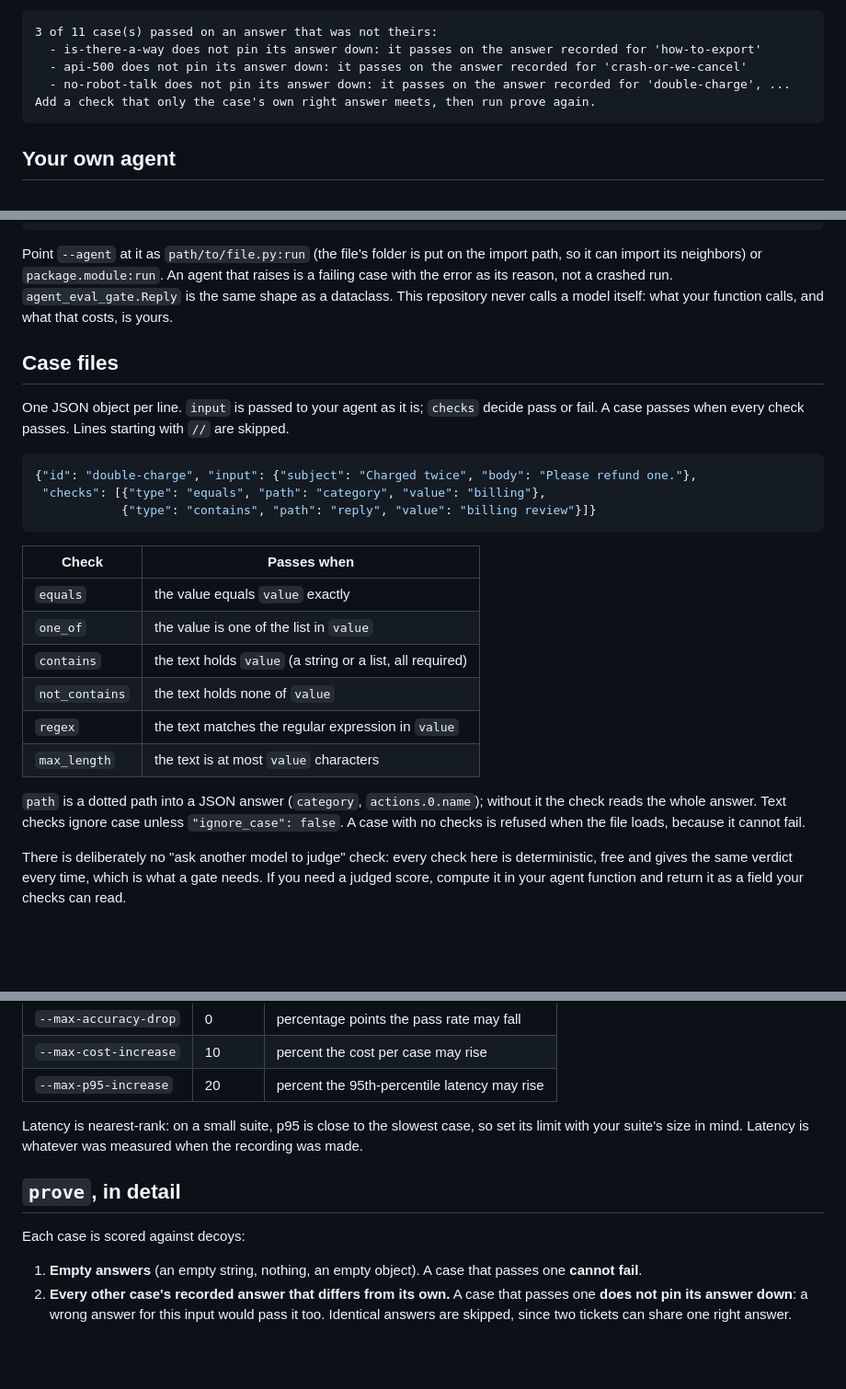
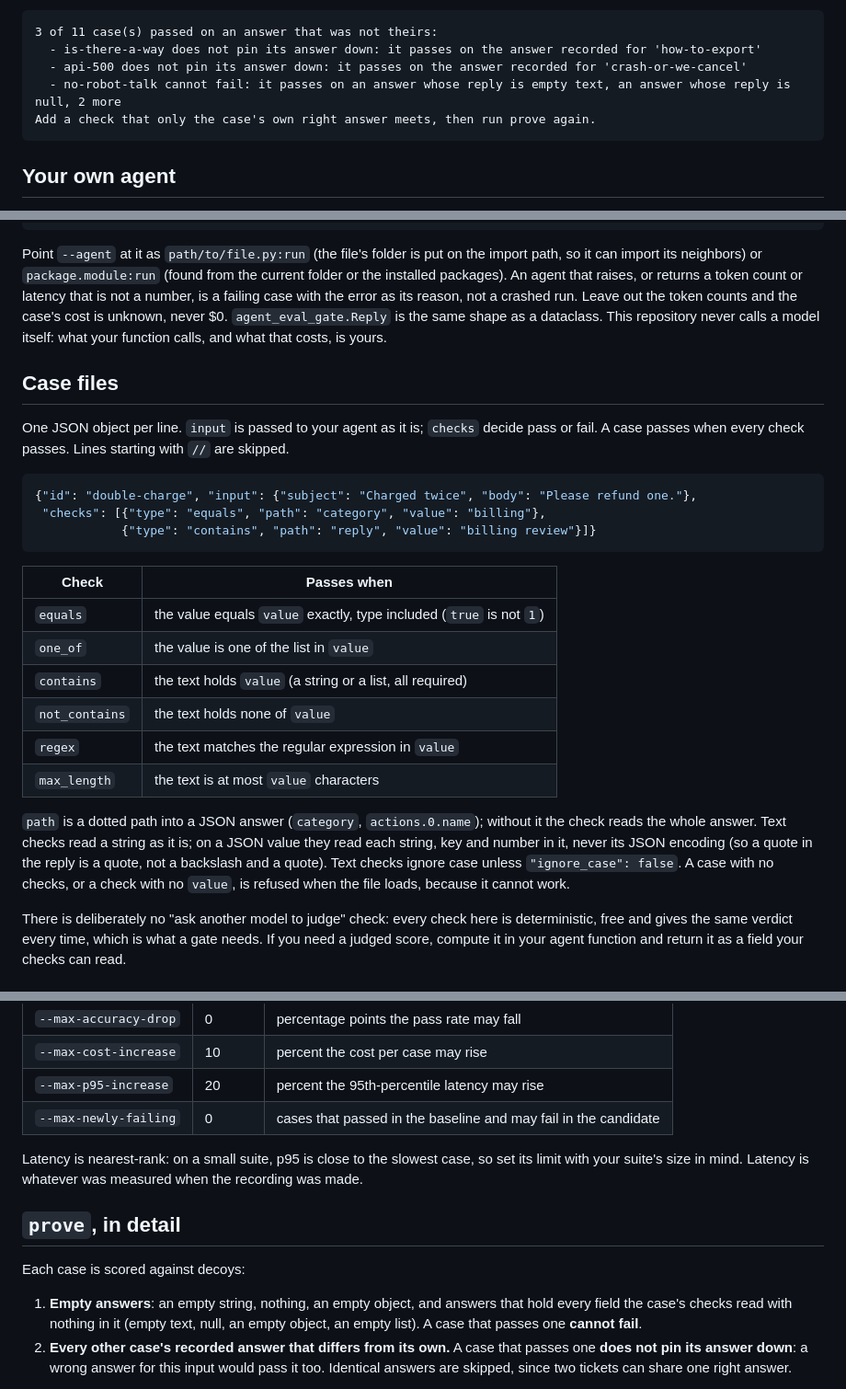
Before and after one commit to RobBrautigam/agent-eval-gate, a Markdown page: README.md, 3 parts joined by grey strips. Shown at 92% size. Rendered like a GitHub page; blank space fills up the shorter version.

````diff
--- a/README.md
+++ b/README.md
@@ -88,7 +92,7 @@ and `prove` prints:
 3 of 11 case(s) passed on an answer that was not theirs:
   - is-there-a-way does not pin its answer down: it passes on the answer recorded for 'how-to-export'
   - api-500 does not pin its answer down: it passes on the answer recorded for 'crash-or-we-cancel'
-  - no-robot-talk does not pin its answer down: it passes on the answer recorded for 'double-charge', ...
+  - no-robot-talk cannot fail: it passes on an answer whose reply is empty text, an answer whose reply is null, 2 more
 Add a check that only the case's own right answer meets, then run prove again.
 ```
 
@@ -110,8 +114,10 @@ def run(ticket: dict) -> dict:
 ```
 
 Point `--agent` at it as `path/to/file.py:run` (the file's folder is put on the import path, so it
-can import its neighbors) or `package.module:run`. An agent that raises is a failing case with the
-error as its reason, not a crashed run. `agent_eval_gate.Reply` is the same shape as a dataclass.
+can import its neighbors) or `package.module:run` (found from the current folder or the installed
+packages). An agent that raises, or returns a token count or latency that is not a number, is a
+failing case with the error as its reason, not a crashed run. Leave out the token counts and the
+case's cost is unknown, never $0. `agent_eval_gate.Reply` is the same shape as a dataclass.
 This repository never calls a model itself: what your function calls, and what that costs, is yours.
 
 ## Case files
@@ -127,7 +133,7 @@ A case passes when every check passes. Lines starting with `//` are skipped.
 
 | Check | Passes when |
 |---|---|
-| `equals` | the value equals `value` exactly |
+| `equals` | the value equals `value` exactly, type included (`true` is not `1`) |
 | `one_of` | the value is one of the list in `value` |
 | `contains` | the text holds `value` (a string or a list, all required) |
 | `not_contains` | the text holds none of `value` |
@@ -135,8 +141,10 @@ A case passes when every check passes. Lines starting with `//` are skipped.
 | `max_length` | the text is at most `value` characters |
 
 `path` is a dotted path into a JSON answer (`category`, `actions.0.name`); without it the check reads
-the whole answer. Text checks ignore case unless `"ignore_case": false`. A case with no checks is
-refused when the file loads, because it cannot fail.
+the whole answer. Text checks read a string as it is; on a JSON value they read each string, key and
+number in it, never its JSON encoding (so a quote in the reply is a quote, not a backslash and a
+quote). Text checks ignore case unless `"ignore_case": false`. A case with no checks, or a check with
+no `value`, is refused when the file loads, because it cannot work.
 
 There is deliberately no "ask another model to judge" check: every check here is deterministic,
 free and gives the same verdict every time, which is what a gate needs. If you need a judged score,
@@ -162,6 +170,7 @@ on purpose, in the same pull request, and commit the candidate as the new baseli
 | `--max-accuracy-drop` | 0 | percentage points the pass rate may fall |
 | `--max-cost-increase` | 10 | percent the cost per case may rise |
 | `--max-p95-increase` | 20 | percent the 95th-percentile latency may rise |
+| `--max-newly-failing` | 0 | cases that passed in the baseline and may fail in the candidate |
 
 Latency is nearest-rank: on a small suite, p95 is close to the slowest case, so set its limit with
 your suite's size in mind. Latency is whatever was measured when the recording was made.
@@ -170,8 +179,9 @@ your suite's size in mind. Latency is whatever was measured when the recording w
 
 Each case is scored against decoys:
 
-1. **Empty answers** (an empty string, nothing, an empty object). A case that passes one **cannot
-   fail**.
+1. **Empty answers**: an empty string, nothing, an empty object, and answers that hold every field
+   the case's checks read with nothing in it (empty text, null, an empty object, an empty list). A
+   case that passes one **cannot fail**.
 2. **Every other case's recorded answer that differs from its own.** A case that passes one **does
    not pin its answer down**: a wrong answer for this input would pass it too. Identical answers are
    skipped, since two tickets can share one right answer.
````
Also changed, not shown: other parts of README.md (+14 -8 lines), docs/report-dark.png, docs/report-light.png, 5 other files.
